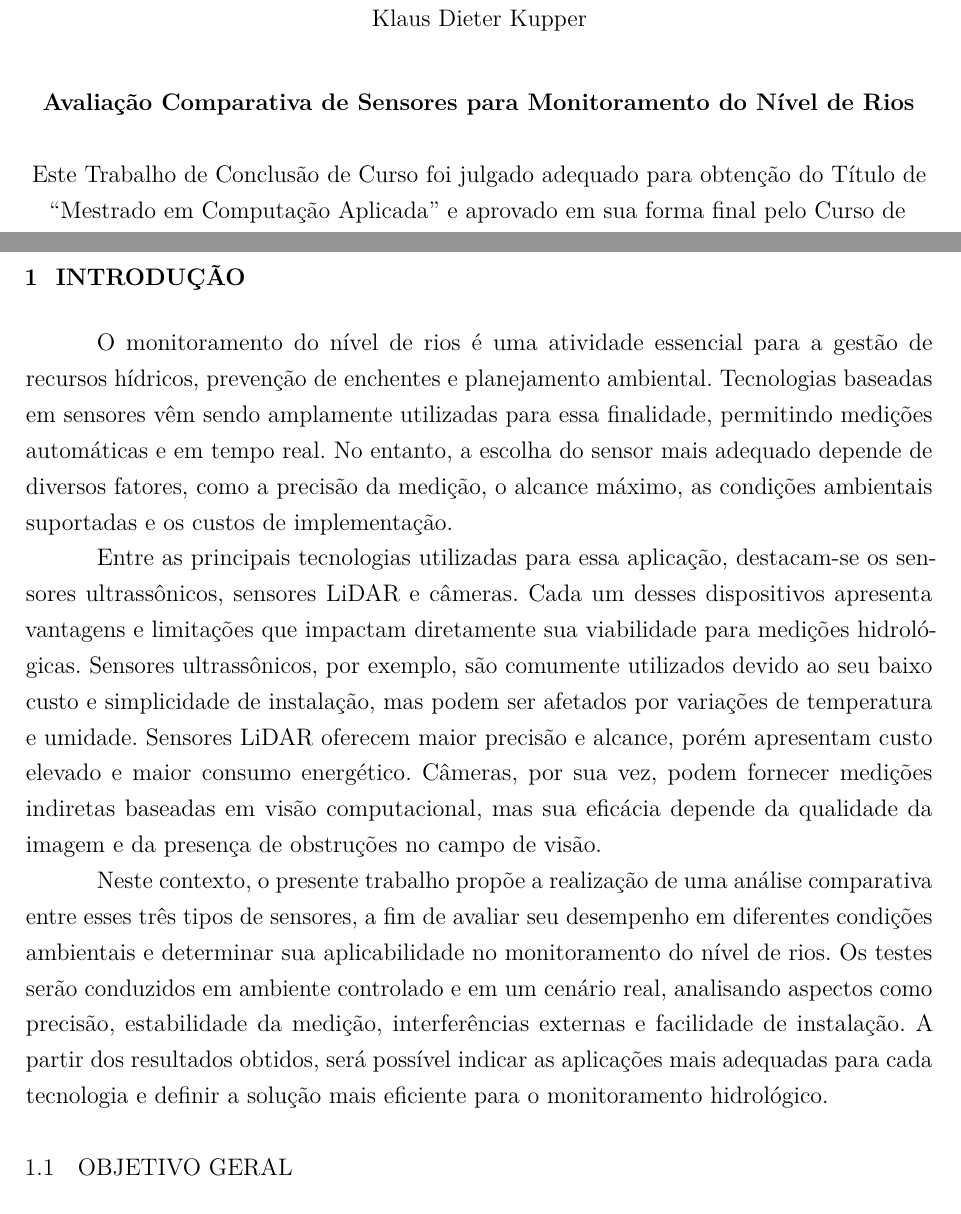
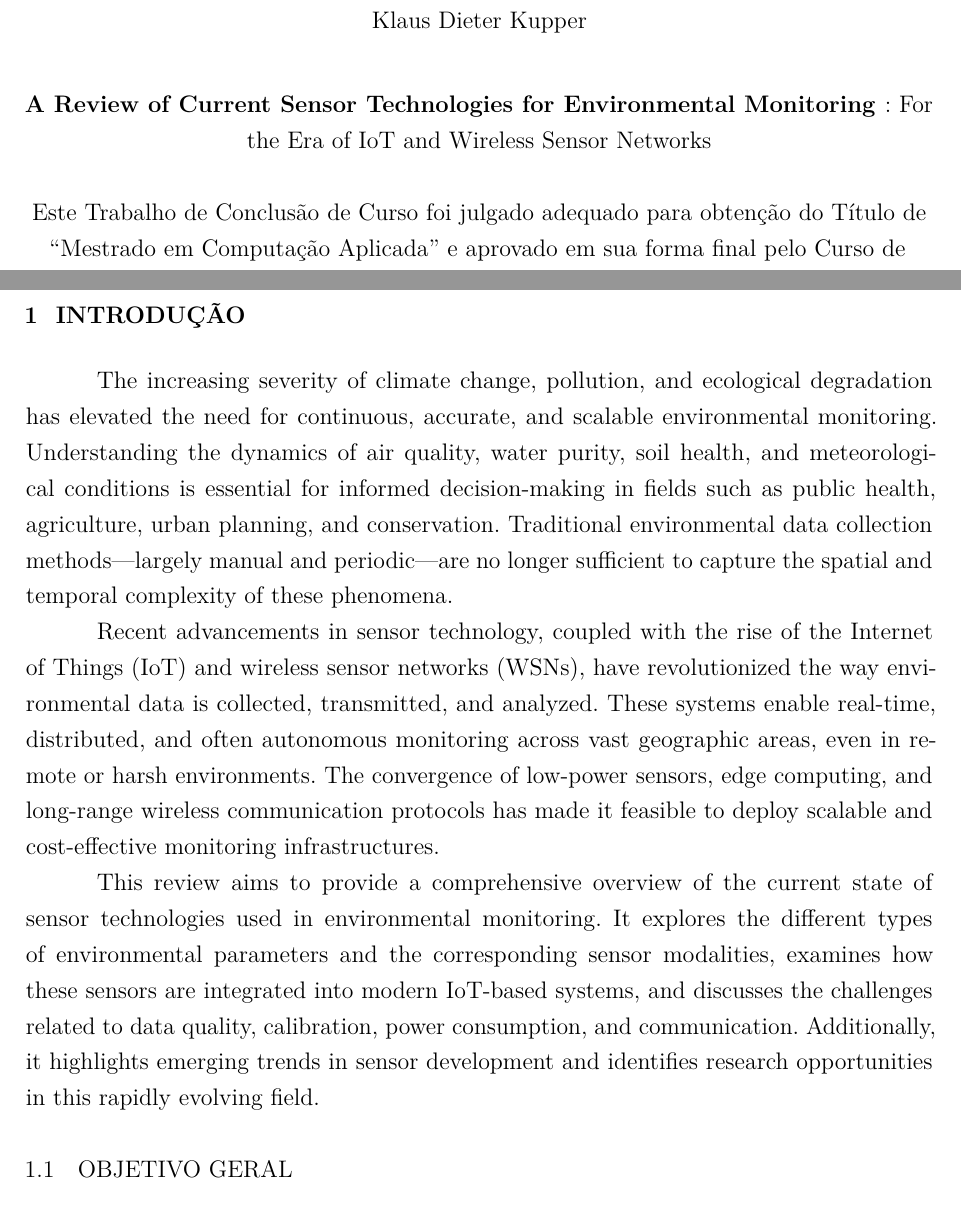
Before and after one commit to Klausdk1999/A-Review-of-Current-Sensor-Technologies-for-Environmental-Monitoring, a LaTeX thesis (template_eca_ufsc_abnt/main.tex, which reads template_eca_ufsc_abnt/capitulos/cap_1.tex): two parts of pages 4 and 15 of 45, joined at a grey line, cut so that both start at the same text. Compiled offline with pdfLaTeX.

Commit message:
update title and introduction in main.tex; revise related documents for consistency

```diff
--- a/template_eca_ufsc_abnt/capitulos/cap_1.tex
+++ b/template_eca_ufsc_abnt/capitulos/cap_1.tex
@@ -2,11 +2,11 @@
 \chapter{Introdução} \label{cap:intro}
 % ----------------------------------------------------------
 
-O monitoramento do nível de rios é uma atividade essencial para a gestão de recursos hídricos, prevenção de enchentes e planejamento ambiental. Tecnologias baseadas em sensores vêm sendo amplamente utilizadas para essa finalidade, permitindo medições automáticas e em tempo real. No entanto, a escolha do sensor mais adequado depende de diversos fatores, como a precisão da medição, o alcance máximo, as condições ambientais suportadas e os custos de implementação.
+The increasing severity of climate change, pollution, and ecological degradation has elevated the need for continuous, accurate, and scalable environmental monitoring. Understanding the dynamics of air quality, water purity, soil health, and meteorological conditions is essential for informed decision-making in fields such as public health, agriculture, urban planning, and conservation. Traditional environmental data collection methods—largely manual and periodic—are no longer sufficient to capture the spatial and temporal complexity of these phenomena.
 
-Entre as principais tecnologias utilizadas para essa aplicação, destacam-se os sensores ultrassônicos, sensores LiDAR e câmeras. Cada um desses dispositivos apresenta vantagens e limitações que impactam diretamente sua viabilidade para medições hidrológicas. Sensores ultrassônicos, por exemplo, são comumente utilizados devido ao seu baixo custo e simplicidade de instalação, mas podem ser afetados por variações de temperatura e umidade. Sensores LiDAR oferecem maior precisão e alcance, porém apresentam custo elevado e maior consumo energético. Câmeras, por sua vez, podem fornecer medições indiretas baseadas em visão computacional, mas sua eficácia depende da qualidade da imagem e da presença de obstruções no campo de visão.
+Recent advancements in sensor technology, coupled with the rise of the Internet of Things (IoT) and wireless sensor networks (WSNs), have revolutionized the way environmental data is collected, transmitted, and analyzed. These systems enable real-time, distributed, and often autonomous monitoring across vast geographic areas, even in remote or harsh environments. The convergence of low-power sensors, edge computing, and long-range wireless communication protocols has made it feasible to deploy scalable and cost-effective monitoring infrastructures.
 
-Neste contexto, o presente trabalho propõe a realização de uma análise comparativa entre esses três tipos de sensores, a fim de avaliar seu desempenho em diferentes condições ambientais e determinar sua aplicabilidade no monitoramento do nível de rios. Os testes serão conduzidos em ambiente controlado e em um cenário real, analisando aspectos como precisão, estabilidade da medição, interferências externas e facilidade de instalação. A partir dos resultados obtidos, será possível indicar as aplicações mais adequadas para cada tecnologia e definir a solução mais eficiente para o monitoramento hidrológico.
+This review aims to provide a comprehensive overview of the current state of sensor technologies used in environmental monitoring. It explores the different types of environmental parameters and the corresponding sensor modalities, examines how these sensors are integrated into modern IoT-based systems, and discusses the challenges related to data quality, calibration, power consumption, and communication. Additionally, it highlights emerging trends in sensor development and identifies research opportunities in this rapidly evolving field.
 
 \section{Objetivo Geral}
 
--- a/template_eca_ufsc_abnt/main.tex
+++ b/template_eca_ufsc_abnt/main.tex
@@ -30,10 +30,10 @@ brazil				% o último idioma é o principal do documento
 %Substituir 'Nome completo do autor' pelo seu nome.
 \autor{Klaus Dieter Kupper}
 % FIXME Substituir 'Título do trabalho' pelo título da trabalho.
-\titulo{Avaliação Comparativa de Sensores para Monitoramento do Nível de Rios}
+\titulo{A Review of Current Sensor Technologies for Environmental Monitoring }
 % Substituir 'Subtítulo (se houver)' pelo subtítulo da trabalho.
-% Se não houver subtítulo, basta deletar o texto.
-\subtitulo{}
+% Se não houver subtítulo, basta deletar o texto. // the Era of IoT and Wireless Sensor Networks
+\subtitulo{For the Era of IoT and Wireless Sensor Networks}
 % Substituir 'Orientador' pelo nome do seu orientador.
 \orientador{Prof. Dr. Jordan Sausen}
 % Se for orientado por uma mulher, comente a linha acima e descomente a linha a seguir.
```
Also changed, not shown: README.md, template_eca_ufsc_abnt/main.pdf, template_eca_ufsc_abnt/main.tex (3 more changed lines), 5 other files.
